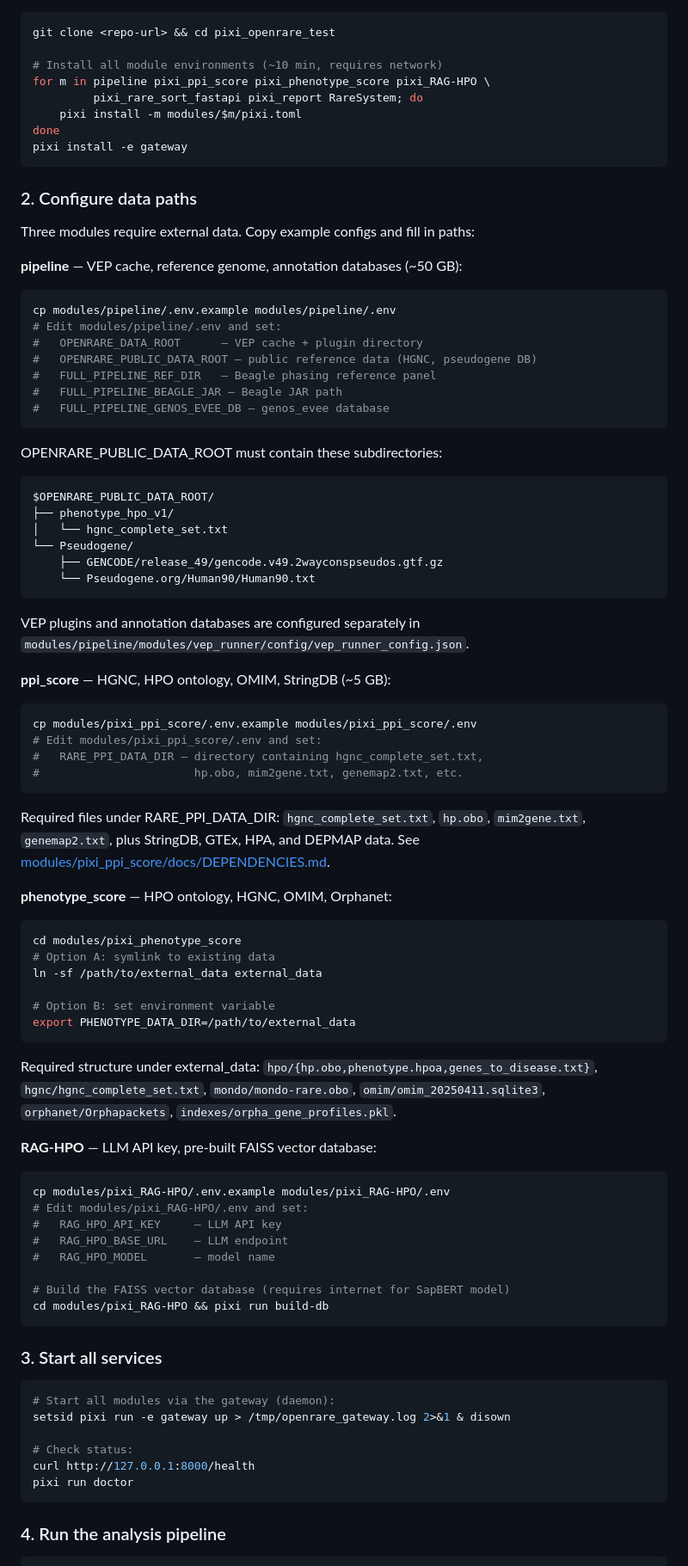
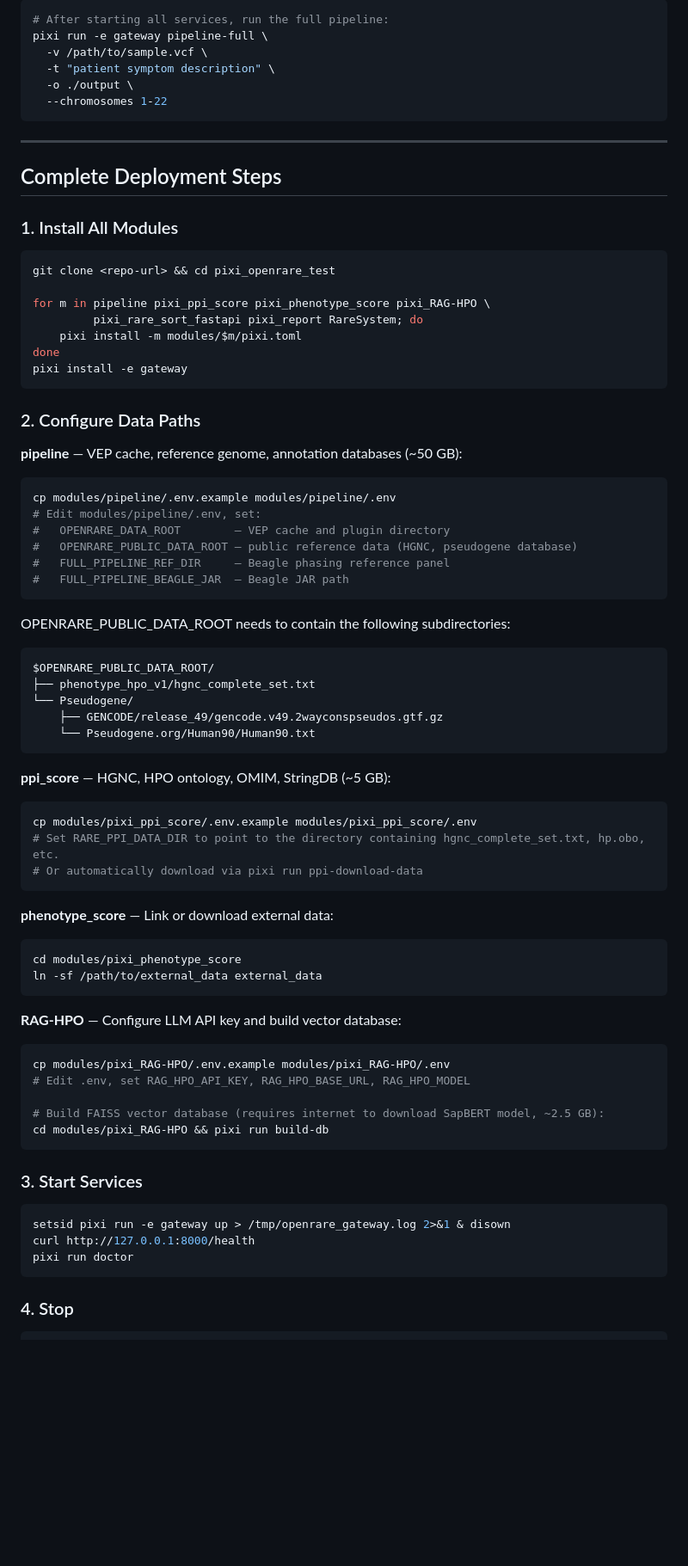
Before and after one commit to OpenRare2026/OpenRare, a Markdown page: README.md, the part around one of its changes. Shown at 86% size. Rendered like a GitHub page; blank space fills up the shorter version.

````diff
--- a/README.md
+++ b/README.md
@@ -58,8 +129,21 @@ data flow across all six analysis steps.
+```bash
+# After starting all services, run the full pipeline:
+pixi run -e gateway pipeline-full \
+  -v /path/to/sample.vcf \
+  -t "patient symptom description" \
+  -o ./output \
+  --chromosomes 1-22
+```
+
+---
+
+## Complete Deployment Steps
+
+### 1. Install All Modules
 
 ```bash
 git clone <repo-url> && cd pixi_openrare_test
 
-# Install all module environments (~10 min, requires network)
 for m in pipeline pixi_ppi_score pixi_phenotype_score pixi_RAG-HPO \
          pixi_rare_sort_fastapi pixi_report RareSystem; do
     pixi install -m modules/$m/pixi.toml
@@ -67,90 +151,61 @@ done
 pixi install -e gateway
 ```
 
-### 2. Configure data paths
-
-Three modules require external data. Copy example configs and fill in paths:
+### 2. Configure Data Paths
 
 **pipeline** — VEP cache, reference genome, annotation databases (~50 GB):
 
 ```bash
 cp modules/pipeline/.env.example modules/pipeline/.env
-# Edit modules/pipeline/.env and set:
-#   OPENRARE_DATA_ROOT      — VEP cache + plugin directory
-#   OPENRARE_PUBLIC_DATA_ROOT — public reference data (HGNC, pseudogene DB)
-#   FULL_PIPELINE_REF_DIR   — Beagle phasing reference panel
-#   FULL_PIPELINE_BEAGLE_JAR — Beagle JAR path
-#   FULL_PIPELINE_GENOS_EVEE_DB — genos_evee database
+# Edit modules/pipeline/.env, set:
+#   OPENRARE_DATA_ROOT        — VEP cache and plugin directory
+#   OPENRARE_PUBLIC_DATA_ROOT — public reference data (HGNC, pseudogene database)
+#   FULL_PIPELINE_REF_DIR     — Beagle phasing reference panel
+#   FULL_PIPELINE_BEAGLE_JAR  — Beagle JAR path
 ```
 
-OPENRARE_PUBLIC_DATA_ROOT must contain these subdirectories:
-
+OPENRARE_PUBLIC_DATA_ROOT needs to contain the following subdirectories:
 ```
 $OPENRARE_PUBLIC_DATA_ROOT/
-├── phenotype_hpo_v1/
-│   └── hgnc_complete_set.txt
+├── phenotype_hpo_v1/hgnc_complete_set.txt
 └── Pseudogene/
     ├── GENCODE/release_49/gencode.v49.2wayconspseudos.gtf.gz
     └── Pseudogene.org/Human90/Human90.txt
 ```
 
-VEP plugins and annotation databases are configured separately in
-`modules/pipeline/modules/vep_runner/config/vep_runner_config.json`.
-
 **ppi_score** — HGNC, HPO ontology, OMIM, StringDB (~5 GB):
 
 ```bash
 cp modules/pixi_ppi_score/.env.example modules/pixi_ppi_score/.env
-# Edit modules/pixi_ppi_score/.env and set:
-#   RARE_PPI_DATA_DIR — directory containing hgnc_complete_set.txt,
-#                       hp.obo, mim2gene.txt, genemap2.txt, etc.
+# Set RARE_PPI_DATA_DIR to point to the directory containing hgnc_complete_set.txt, hp.obo, etc.
+# Or automatically download via pixi run ppi-download-data
 ```
 
-Required files under RARE_PPI_DATA_DIR: `hgnc_complete_set.txt`, `hp.obo`,
-`mim2gene.txt`, `genemap2.txt`, plus StringDB, GTEx, HPA, and DEPMAP data.
-See [modules/pixi_ppi_score/docs/DEPENDENCIES.md](modules/pixi_ppi_score/docs/DEPENDENCIES.md).
-
-**phenotype_score** — HPO ontology, HGNC, OMIM, Orphanet:
+**phenotype_score** — Link or download external data:
 
 ```bash
 cd modules/pixi_phenotype_score
-# Option A: symlink to existing data
 ln -sf /path/to/external_data external_data
-
-# Option B: set environment variable
-export PHENOTYPE_DATA_DIR=/path/to/external_data
 ```
 
-Required structure under external_data:
-`hpo/{hp.obo,phenotype.hpoa,genes_to_disease.txt}`,
-`hgnc/hgnc_complete_set.txt`, `mondo/mondo-rare.obo`,
-`omim/omim_20250411.sqlite3`, `orphanet/Orphapackets`,
-`indexes/orpha_gene_profiles.pkl`.
-
-**RAG-HPO** — LLM API key, pre-built FAISS vector database:
+**RAG-HPO** — Configure LLM API key and build vector database:
 
 ```bash
 cp modules/pixi_RAG-HPO/.env.example modules/pixi_RAG-HPO/.env
-# Edit modules/pixi_RAG-HPO/.env and set:
-#   RAG_HPO_API_KEY     — LLM API key
-#   RAG_HPO_BASE_URL    — LLM endpoint
-#   RAG_HPO_MODEL       — model name
+# Edit .env, set RAG_HPO_API_KEY, RAG_HPO_BASE_URL, RAG_HPO_MODEL
 
-# Build the FAISS vector database (requires internet for SapBERT model)
+# Build FAISS vector database (requires internet to download SapBERT model, ~2.5 GB):
 cd modules/pixi_RAG-HPO && pixi run build-db
 ```
 
-### 3. Start all services
+### 3. Start Services
 
 ```bash
-# Start all modules via the gateway (daemon):
 setsid pixi run -e gateway up > /tmp/openrare_gateway.log 2>&1 & disown
-
-# Check status:
 curl http://127.0.0.1:8000/health
 pixi run doctor
 ```
 
-### 4. Run the analysis pipeline
+### 4. Stop
 
 ```bash
````
Also changed, not shown: other parts of README.md (+124 -123 lines), README_zh.md (+7 -0 lines).
